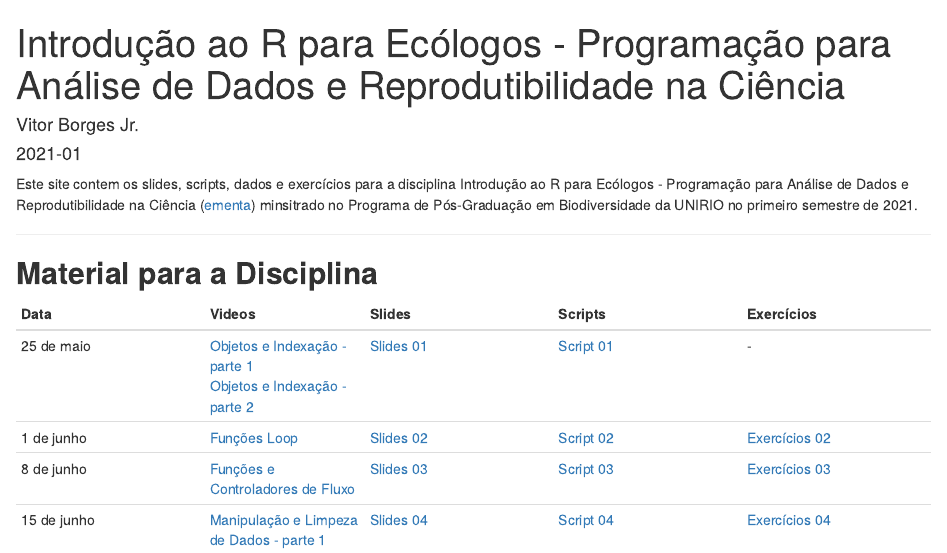
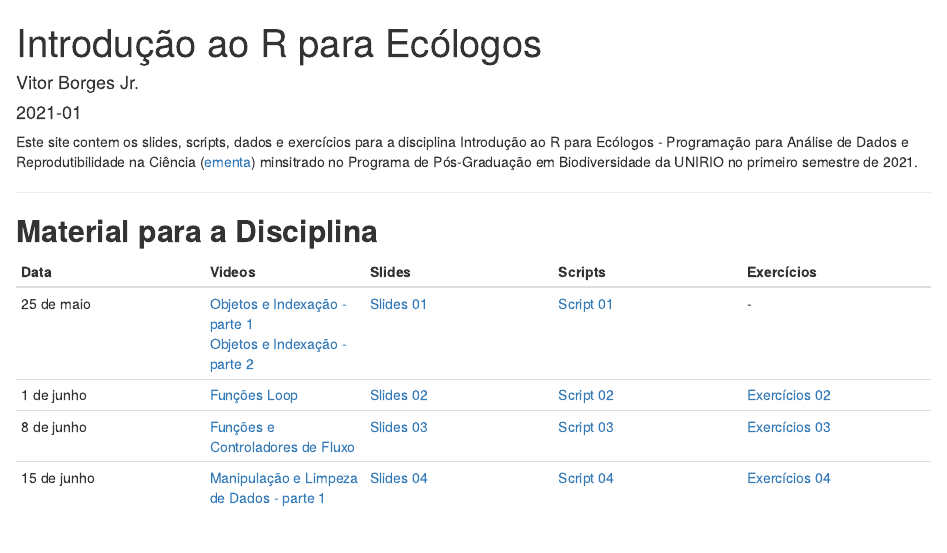
Before and after one commit to vntborgesjr/IRE-21, an R Markdown document (index.Rmd): the page in a window 1100 px wide, from its top. Rendered offline with R 4.5, knitr and Pandoc, with nearby package versions; drawn as R Markdown's standard HTML page in place of the format the file asks for.

Commit message:
Update index.Rmd

```diff
--- a/index.Rmd
+++ b/index.Rmd
@@ -1,5 +1,5 @@
 ---
-title: "Introdução ao R para Ecólogos - Programação para Análise de Dados e Reprodutibilidade na Ciência"
+title: "Introdução ao R para Ecólogos"
 author: "Vitor Borges Jr."
 date: "2021-01"
 output:
```
